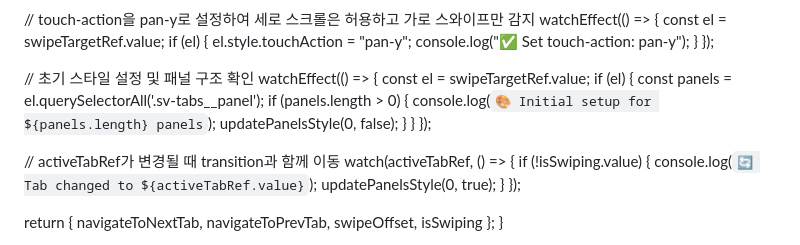
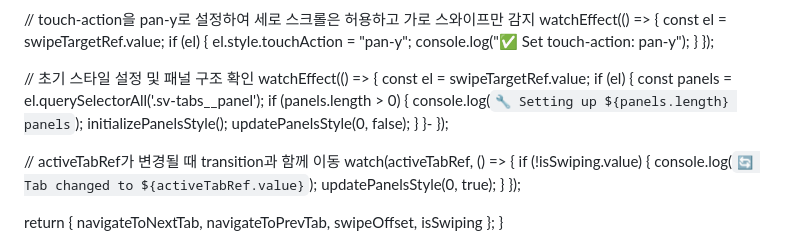
Before and after one commit to kangE88/gudiantales, a Markdown page: README.md, the part around one of its changes. GitHub-like rendering.

```diff
--- a/README.md
+++ b/README.md
@@ -147,10 +191,11 @@ export function useTabSwipe(
     if (el) {
       const panels = el.querySelectorAll('.sv-tabs__panel');
       if (panels.length > 0) {
-        console.log(`🎨 Initial setup for ${panels.length} panels`);
+        console.log(`🔧 Setting up ${panels.length} panels`);
+        initializePanelsStyle();
         updatePanelsStyle(0, false);
       }
-    }
+    }-
   });
 
   // activeTabRef가 변경될 때 transition과 함께 이동
```
Also changed, not shown: other parts of README.md (+62 -18 lines).
